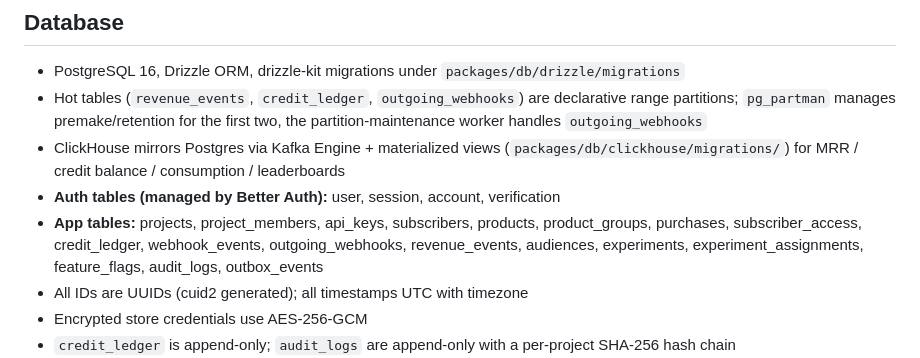
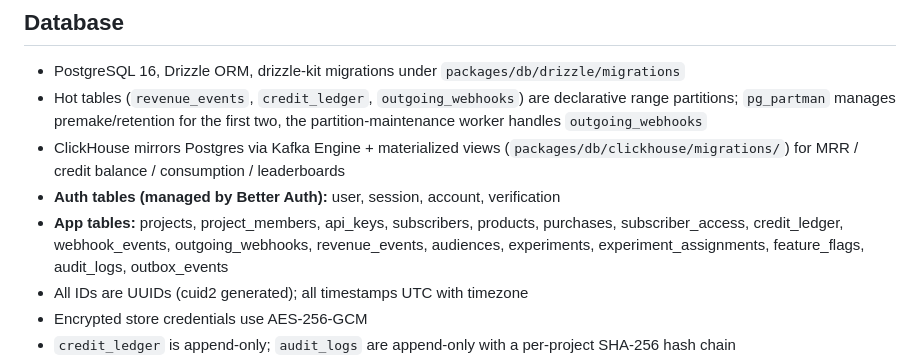
Before and after one commit to broverse/rovenue, a Markdown page: CLAUDE.md, the part around the change. Rendered like a GitHub page.

```diff
--- a/CLAUDE.md
+++ b/CLAUDE.md
@@ -71,7 +71,7 @@ rovenue/
 - Hot tables (`revenue_events`, `credit_ledger`, `outgoing_webhooks`) are declarative range partitions; `pg_partman` manages premake/retention for the first two, the partition-maintenance worker handles `outgoing_webhooks`
 - ClickHouse mirrors Postgres via Kafka Engine + materialized views (`packages/db/clickhouse/migrations/`) for MRR / credit balance / consumption / leaderboards
 - **Auth tables (managed by Better Auth):** user, session, account, verification
-- **App tables:** projects, project_members, api_keys, subscribers, products, product_groups, purchases, subscriber_access, credit_ledger, webhook_events, outgoing_webhooks, revenue_events, audiences, experiments, experiment_assignments, feature_flags, audit_logs, outbox_events
+- **App tables:** projects, project_members, api_keys, subscribers, products, purchases, subscriber_access, credit_ledger, webhook_events, outgoing_webhooks, revenue_events, audiences, experiments, experiment_assignments, feature_flags, audit_logs, outbox_events
 - All IDs are UUIDs (cuid2 generated); all timestamps UTC with timezone
 - Encrypted store credentials use AES-256-GCM
 - `credit_ledger` is append-only; `audit_logs` are append-only with a per-project SHA-256 hash chain
```
Also changed, not shown: backend-consistency-audit.md (+1 -1 lines).
